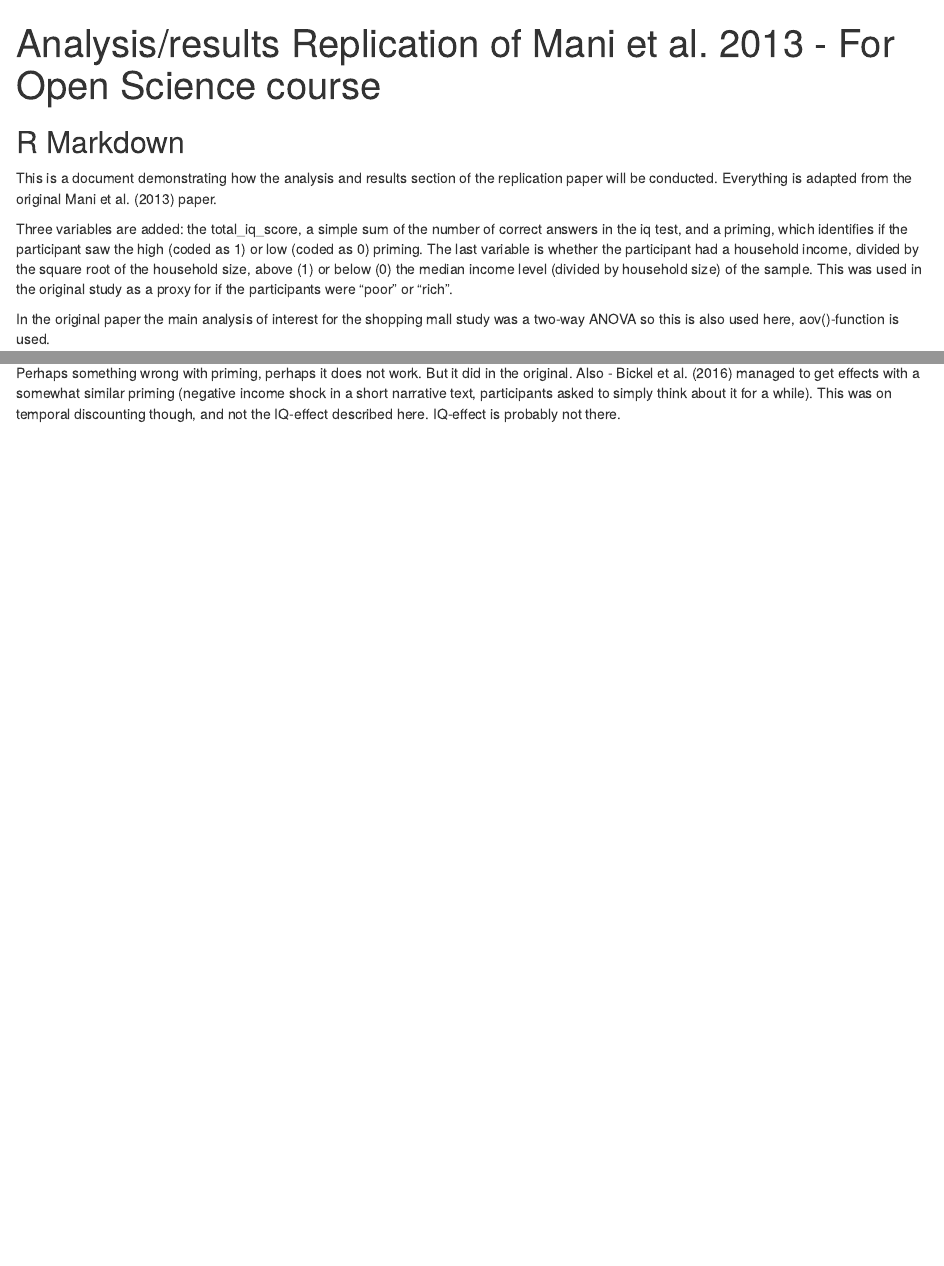
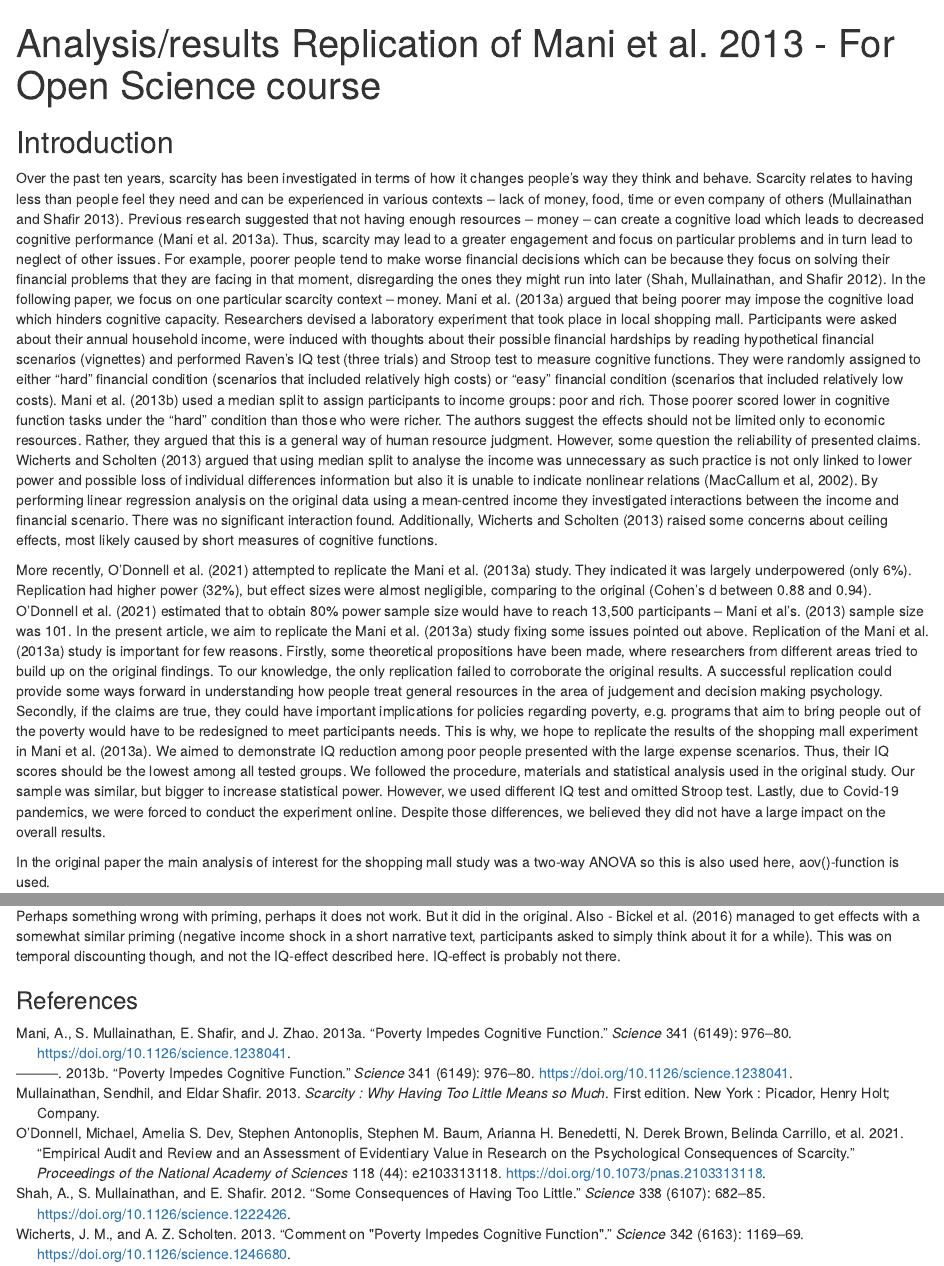
Before and after one commit to eriksturen/scarcityreplication, an R Markdown document (Markdown mani et al replication.Rmd): the page in a window 1100 px wide, from its top, and a second part further down, joined at a grey line. Rendered offline with R 4.5, knitr and Pandoc, with nearby package versions; code that draws random numbers runs with fixed seeds of ours.

Commit message:
Large commit - Karolinas introduction text included now. Also made sure that references from zotero works. Seems to be reasonably correct in text.

````diff
--- a/Markdown mani et al replication.Rmd
+++ b/Markdown mani et al replication.Rmd
@@ -3,9 +3,13 @@ title: "Analysis/results Replication of Mani et al. 2013 - For Open Science cour
 output:
   html_document:
     keep_md: true
+bibliography: references.bib
+editor_options:
+  markdown:
+    wrap: sentence
 ---
+
 <!-- KNITTING ONLY WORKS IN HTML FOR NOW.  -->
-
 
 ```{r setup, include=FALSE}
 knitr::opts_chunk$set(echo = TRUE)
@@ -16,11 +20,30 @@ library(scales)
 library(sjmisc)
 ```
 
-## R Markdown
+## Introduction
 
-This is a document demonstrating how the analysis and results section of the replication paper will be conducted. Everything is adapted from the original Mani et al. (2013) paper.
+Over the past ten years, scarcity has been investigated in terms of how it changes people's way they think and behave.
+Scarcity relates to having less than people feel they need and can be experienced in various contexts -- lack of money, food, time or even company of others [@mullainathan2013]. Previous research suggested that not having enough resources -- money -- can create a cognitive load which leads to decreased cognitive performance [@mani_poverty_2013]. Thus, scarcity may lead to a greater engagement and focus on particular problems and in turn lead to neglect of other issues. For example, poorer people tend to make worse financial decisions which can be because they focus on solving their financial problems that they are facing in that moment, disregarding the ones they might run into later [@shah_consequences_2012]. In the following paper, we focus on one particular scarcity context -- money. @mani_poverty_2013 argued that being poorer may impose the cognitive load which hinders cognitive capacity. Researchers devised a laboratory experiment that took place in local shopping mall. Participants were asked about their annual household income, were induced with thoughts about their possible financial hardships by reading hypothetical financial scenarios (vignettes) and performed Raven's IQ test (three trials) and Stroop test to measure cognitive functions. They were randomly assigned to either "hard" financial condition (scenarios that included relatively high costs) or "easy" financial condition (scenarios that included relatively low costs). @mani2013 used a median split to assign participants to income groups: poor and rich. Those poorer scored lower in cognitive function tasks under the "hard" condition than those who were richer. The authors suggest the effects should not be limited only to economic resources. Rather, they argued that this is a general way of human resource judgment. However, some question the reliability of presented claims. @wicherts2013 argued that using median split to analyse the income was unnecessary as such practice is not only linked to lower power and possible loss of individual differences information but also it is unable to indicate nonlinear relations (MacCallum et al, 2002). By performing linear regression analysis on the original data using a mean-centred income they investigated interactions between the income and financial scenario. There was no significant interaction found. Additionally, @wicherts2013 raised some concerns about ceiling effects, most likely caused by short measures of cognitive functions.
 
-Three variables are added: the total_iq_score, a simple sum of the number of correct answers in the iq test, and a priming, which identifies if the participant saw the high (coded as 1) or low (coded as 0) priming. The last variable is whether the participant had a household income, divided by the square root of the household size, above (1) or below (0) the median income level (divided by household size) of the sample. This was used in the original study as a proxy for if the participants were "poor" or "rich".
+More recently, @odonnell2021 attempted to replicate the @mani_poverty_2013 study.
+They indicated it was largely underpowered (only 6%).
+Replication had higher power (32%), but effect sizes were almost negligible, comparing to the original (Cohen's d between 0.88 and 0.94).
+@odonnell2021 estimated that to obtain 80% power sample size would have to reach 13,500 participants -- Mani et al's.
+(2013) sample size was 101.
+In the present article, we aim to replicate the @mani_poverty_2013 study fixing some issues pointed out above.
+Replication of the @mani_poverty_2013 study is important for few reasons.
+Firstly, some theoretical propositions have been made, where researchers from different areas tried to build up on the original findings.
+To our knowledge, the only replication failed to corroborate the original results.
+A successful replication could provide some ways forward in understanding how people treat general resources in the area of judgement and decision making psychology.
+Secondly, if the claims are true, they could have important implications for policies regarding poverty, e.g. programs that aim to bring people out of the poverty would have to be redesigned to meet participants needs.
+This is why, we hope to replicate the results of the shopping mall experiment in @mani_poverty_2013.
+We aimed to demonstrate IQ reduction among poor people presented with the large expense scenarios.
+Thus, their IQ scores should be the lowest among all tested groups.
+We followed the procedure, materials and statistical analysis used in the original study.
+Our sample was similar, but bigger to increase statistical power.
+However, we used different IQ test and omitted Stroop test.
+Lastly, due to Covid-19 pandemics, we were forced to conduct the experiment online.
+Despite those differences, we believed they did not have a large impact on the overall results.
 
 ```{r read_data, include=FALSE}
 options(scipen=999)
@@ -93,4 +117,11 @@ ggplot(dataMani, aes(x=Q58)) + geom_density()
 ```
 
 ### Discussion
-Perhaps something wrong with priming, perhaps it does not work. But it did in the original. Also - Bickel et al. (2016) managed to get effects with a somewhat similar priming (negative income shock in a short narrative text, participants asked to simply think about it for a while). This was on temporal discounting though, and not the IQ-effect described here. IQ-effect is probably not there.
+
+Perhaps something wrong with priming, perhaps it does not work.
+But it did in the original.
+Also - Bickel et al. (2016) managed to get effects with a somewhat similar priming (negative income shock in a short narrative text, participants asked to simply think about it for a while).
+This was on temporal discounting though, and not the IQ-effect described here.
+IQ-effect is probably not there.
+
+### References
--- /dev/null
+++ b/references.bib
@@ -0,0 +1,209 @@
+
+@article{shah_consequences_2012,
+	title = {Some {Consequences} of {Having} {Too} {Little}},
+	volume = {338},
+	issn = {0036-8075, 1095-9203},
+	url = {http://www.sciencemag.org/cgi/doi/10.1126/science.1222426},
+	doi = {10.1126/science.1222426},
+	language = {en},
+	number = {6107},
+	urldate = {2018-09-05},
+	journal = {Science},
+	author = {Shah, A. and Mullainathan, S. and Shafir, E.},
+	month = nov,
+	year = {2012},
+	pages = {682--685},
+	file = {Shah et al. - 2012 - Some Consequences of Having Too Little.pdf:C\:\\Users\\xsture\\Zotero\\storage\\XN3IY7G7\\Shah et al. - 2012 - Some Consequences of Having Too Little.pdf:application/pdf},
+}
+
+@book{mullainathan_scarcity_2013,
+	edition = {First edition.},
+	title = {Scarcity : why having too little means so much},
+	abstract = {An examination of how scarcity--and our flawed responses to it--shapes our lives, our society, and our culture.},
+	publisher = {New York : Picador, Henry Holt and Company},
+	author = {Mullainathan, Sendhil and Shafir, Eldar},
+	year = {2013},
+	keywords = {Decision making, Scarcity, Supply and demand},
+}
+
+@article{mani_poverty_2013,
+	title = {Poverty {Impedes} {Cognitive} {Function}},
+	volume = {341},
+	issn = {0036-8075, 1095-9203},
+	url = {http://www.sciencemag.org/cgi/doi/10.1126/science.1238041},
+	doi = {10.1126/science.1238041},
+	language = {en},
+	number = {6149},
+	urldate = {2018-12-27},
+	journal = {Science},
+	author = {Mani, A. and Mullainathan, S. and Shafir, E. and Zhao, J.},
+	month = aug,
+	year = {2013},
+	pages = {976--980},
+	file = {Mani m. fl. - 2013 - Poverty Impedes Cognitive Function.pdf:C\:\\Users\\xsture\\Zotero\\storage\\6R4JLGGK\\Mani m. fl. - 2013 - Poverty Impedes Cognitive Function.pdf:application/pdf},
+}
+
+@article{odonnell_empirical_2021,
+	title = {Empirical audit and review and an assessment of evidentiary value in research on the psychological consequences of scarcity},
+	volume = {118},
+	issn = {0027-8424, 1091-6490},
+	url = {http://www.pnas.org/lookup/doi/10.1073/pnas.2103313118},
+	doi = {10.1073/pnas.2103313118},
+	abstract = {Empirical audit and review is an approach to assessing the evidentiary value of a research area. It involves identifying a topic and selecting a cross-section of studies for replication. We apply the method to research on the psychological consequences of scarcity. Starting with the papers citing a seminal publication in the field, we conducted replications of 20 studies that evaluate the role of scarcity priming in pain sensitivity, resource allocation, materialism, and many other domains. There was considerable variability in the replicability, with some strong successes and other undeniable failures. Empirical audit and review does not attempt to assign an overall replication rate for a heterogeneous field, but rather facilitates researchers seeking to incorporate strength of evidence as they refine theories and plan new investigations in the research area. This method allows for an integration of qualitative and quantitative approaches to review and enables the growth of a cumulative science.},
+	language = {en},
+	number = {44},
+	urldate = {2022-01-18},
+	journal = {Proceedings of the National Academy of Sciences},
+	author = {O’Donnell, Michael and Dev, Amelia S. and Antonoplis, Stephen and Baum, Stephen M. and Benedetti, Arianna H. and Brown, N. Derek and Carrillo, Belinda and Choi, Andrew L. and Connor, Paul and Donnelly, Kristin and Ellwood-Lowe, Monica E. and Foushee, Ruthe and Jansen, Rachel and Jarvis, Shoshana N. and Lundell-Creagh, Ryan and Ocampo, Joseph M. and Okafor, Gold N. and Azad, Zahra Rahmani and Rosenblum, Michael and Schatz, Derek and Stein, Daniel H. and Wang, Yilu and Moore, Don A. and Nelson, Leif D.},
+	month = nov,
+	year = {2021},
+	pages = {e2103313118},
+	file = {O’Donnell m. fl. - 2021 - Empirical audit and review and an assessment of ev.pdf:C\:\\Users\\xsture\\Zotero\\storage\\YI6Q4JTB\\O’Donnell m. fl. - 2021 - Empirical audit and review and an assessment of ev.pdf:application/pdf},
+}
+
+@book{mullainathan2013,
+	title = {Scarcity : why having too little means so much},
+	author = {Mullainathan, Sendhil and Shafir, Eldar},
+	year = {2013},
+	date = {2013},
+	publisher = {New York : Picador, Henry Holt and Company},
+	edition = {First edition.}
+}
+
+@article{shah2012,
+	title = {Some Consequences of Having Too Little},
+	author = {Shah, A. and Mullainathan, S. and Shafir, E.},
+	year = {2012},
+	month = {11},
+	date = {2012-11-02},
+	journal = {Science},
+	pages = {682--685},
+	volume = {338},
+	number = {6107},
+	doi = {10.1126/science.1222426},
+	url = {http://www.sciencemag.org/cgi/doi/10.1126/science.1222426},
+	langid = {en}
+}
+
+@article{mani2013,
+	title = {Poverty Impedes Cognitive Function},
+	author = {Mani, A. and Mullainathan, S. and Shafir, E. and Zhao, J.},
+	year = {2013},
+	month = {08},
+	date = {2013-08-30},
+	journal = {Science},
+	pages = {976--980},
+	volume = {341},
+	number = {6149},
+	doi = {10.1126/science.1238041},
+	url = {http://www.sciencemag.org/cgi/doi/10.1126/science.1238041},
+	langid = {en}
+}
+
+@article{wicherts2013,
+	title = {Comment on {"}Poverty Impedes Cognitive Function{"}},
+	author = {Wicherts, J. M. and Scholten, A. Z.},
+	year = {2013},
+	month = {12},
+	date = {2013-12-06},
+	journal = {Science},
+	pages = {1169--1169},
+	volume = {342},
+	number = {6163},
+	doi = {10.1126/science.1246680},
+	url = {http://www.sciencemag.org/cgi/doi/10.1126/science.1246680},
+	langid = {en}
+}
+
+@article{odonnell2021,
+	title = {Empirical audit and review and an assessment of evidentiary value in research on the psychological consequences of scarcity},
+	author = {{O{\textquoteright}Donnell}, Michael and Dev, Amelia S. and Antonoplis, Stephen and Baum, Stephen M. and Benedetti, Arianna H. and Brown, N. Derek and Carrillo, Belinda and Choi, Andrew L. and Connor, Paul and Donnelly, Kristin and Ellwood-Lowe, Monica E. and Foushee, Ruthe and Jansen, Rachel and Jarvis, Shoshana N. and Lundell-Creagh, Ryan and Ocampo, Joseph M. and Okafor, Gold N. and Azad, Zahra Rahmani and Rosenblum, Michael and Schatz, Derek and Stein, Daniel H. and Wang, Yilu and Moore, Don A. and Nelson, Leif D.},
+	year = {2021},
+	month = {11},
+	date = {2021-11-02},
+	journal = {Proceedings of the National Academy of Sciences},
+	pages = {e2103313118},
+	volume = {118},
+	number = {44},
+	doi = {10.1073/pnas.2103313118},
+	url = {http://www.pnas.org/lookup/doi/10.1073/pnas.2103313118},
+	langid = {en}
+}
+
+@book{mullainathan2013a,
+	title = {Scarcity : why having too little means so much},
+	author = {Mullainathan, Sendhil and Shafir, Eldar},
+	year = {2013},
+	date = {2013},
+	publisher = {New York : Picador, Henry Holt and Company},
+	edition = {First edition.}
+}
+
+@article{mani2013a,
+	title = {Poverty Impedes Cognitive Function},
+	author = {Mani, A. and Mullainathan, S. and Shafir, E. and Zhao, J.},
+	year = {2013},
+	month = {08},
+	date = {2013-08-30},
+	journal = {Science},
+	pages = {976--980},
+	volume = {341},
+	number = {6149},
+	doi = {10.1126/science.1238041},
+	url = {http://www.sciencemag.org/cgi/doi/10.1126/science.1238041},
+	langid = {en}
+}
+
+@book{mullainathan2013c,
+	title = {Scarcity : why having too little means so much},
+	author = {Mullainathan, Sendhil and Shafir, Eldar},
+	year = {2013},
+	date = {2013},
+	publisher = {New York : Picador, Henry Holt and Company},
+	edition = {First edition.}
+}
+
+@article{mani2013b,
+	title = {Poverty Impedes Cognitive Function},
+	author = {Mani, A. and Mullainathan, S. and Shafir, E. and Zhao, J.},
+	year = {2013},
+	month = {08},
+	date = {2013-08-30},
+	journal = {Science},
+	pages = {976--980},
+	volume = {341},
+	number = {6149},
+	doi = {10.1126/science.1238041},
+	url = {http://www.sciencemag.org/cgi/doi/10.1126/science.1238041},
+	langid = {en}
+}
+
+@article{mani2013c,
+	title = {Poverty Impedes Cognitive Function},
+	author = {Mani, A. and Mullainathan, S. and Shafir, E. and Zhao, J.},
+	year = {2013},
+	month = {08},
+	date = {2013-08-30},
+	journal = {Science},
+	pages = {976--980},
+	volume = {341},
+	number = {6149},
+	doi = {10.1126/science.1238041},
+	url = {http://www.sciencemag.org/cgi/doi/10.1126/science.1238041},
+	langid = {en}
+}
+
+@article{mani2013d,
+	title = {Poverty Impedes Cognitive Function},
+	author = {Mani, A. and Mullainathan, S. and Shafir, E. and Zhao, J.},
+	year = {2013},
+	month = {08},
+	date = {2013-08-30},
+	journal = {Science},
+	pages = {976--980},
+	volume = {341},
+	number = {6149},
+	doi = {10.1126/science.1238041},
+	url = {http://www.sciencemag.org/cgi/doi/10.1126/science.1238041},
+	langid = {en}
+}
````
Also changed, not shown: Markdown-mani-et-al-replication.md (+46 -17 lines), Markdown-mani-et-al-replication.html, Markdown mani et al replication.Rmd (23 more changed lines), 2 other files.
